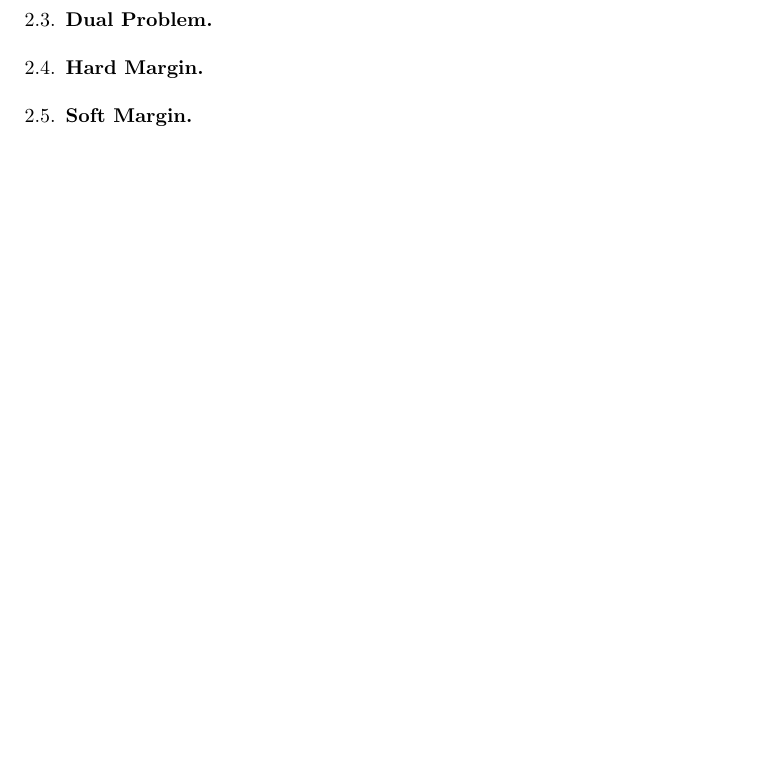
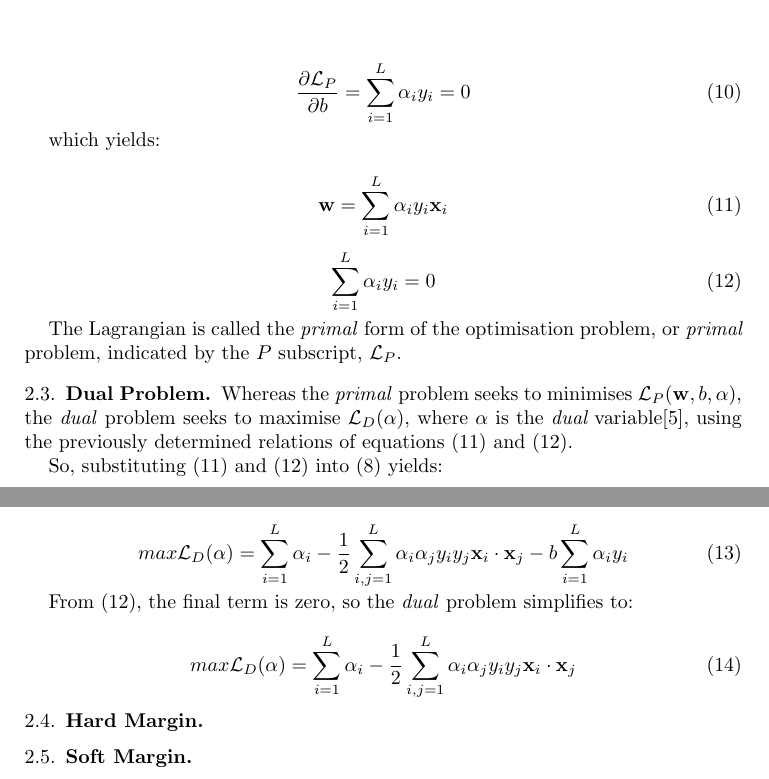
Before and after one commit to johnduffymsc/msc_comp0120project, a LaTeX paper (COMP0120_Project_John_Duffy.tex): part of page 3 of 5 before the commit and two parts of pages 4 and 5 of 5 after it, the two joined at a grey line, cut at the place of the change, the shorter picture padded with empty space. Compiled offline with pdfLaTeX.

Commit message:
Backup of work in progress.

```diff
--- a/COMP0120_Project_John_Duffy.tex
+++ b/COMP0120_Project_John_Duffy.tex
@@ -109,4 +114,36 @@ To solve this optimisation problem using the Lagrangian Multiplier method we inc
+\begin{equation}
+\frac{\partial \mathcal{L}_P}{\partial b} = \sum_{i=1}^{L}\alpha_i y_i = 0
+\end{equation}
+
+which yields:
+
+\begin{equation}
+\mathbf{w} = \sum_{i=1}^{L}\alpha_i y_i \mathbf{x}_i
+\end{equation}
+
+\begin{equation}
+\sum_{i=1}^{L}\alpha_i y_i = 0
+\end{equation}
+
+The Lagrangian is called the \emph{primal} form of the optimisation problem, or \emph{primal} problem, indicated by the $P$ subscript, $\mathcal{L}_P$.
+
 \subsection{Dual Problem}
+
+Whereas the \emph{primal} problem seeks to minimises $\mathcal{L}_P(\mathbf{w}, b, \alpha)$, the \emph{dual} problem seeks to maximise $\mathcal{L}_D(\alpha)$, where $\alpha$ is the $\emph{dual}$ variable[5], using the previously determined relations of equations (11) and (12).
+
+So, substituting (11) and (12) into (8) yields:
+
+\begin{equation}
+max\mathcal{L}_D(\alpha) = \sum_{i=1}^{L}\alpha_i - \frac{1}{2}\sum_{i,j=1}^{L}\alpha_i \alpha_j y_i y_j\mathbf{x}_i\cdot\mathbf{x}_j - b\sum_{i=1}^{L}\alpha_i y_i
+\end{equation}
+
+From (12), the final term is zero, so the \emph{dual} problem simplifies to:
+
+\begin{equation}
+max\mathcal{L}_D(\alpha) = \sum_{i=1}^{L}\alpha_i - \frac{1}{2}\sum_{i,j=1}^{L}\alpha_i \alpha_j y_i y_j\mathbf{x}_i\cdot\mathbf{x}_j
+\end{equation}
+
+
 
 %\begin{figure}
 %	\centering
```
Also changed, not shown: COMP0120_Project_John_Duffy.tex (23 more changed lines), 1 other file.
